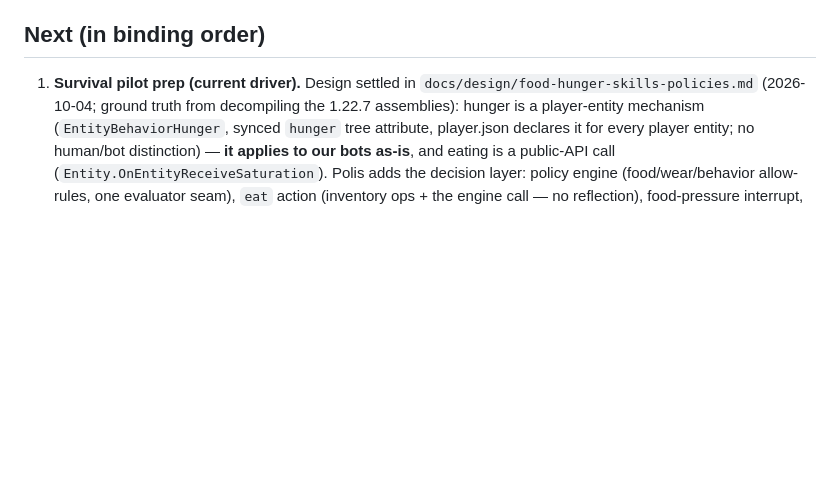
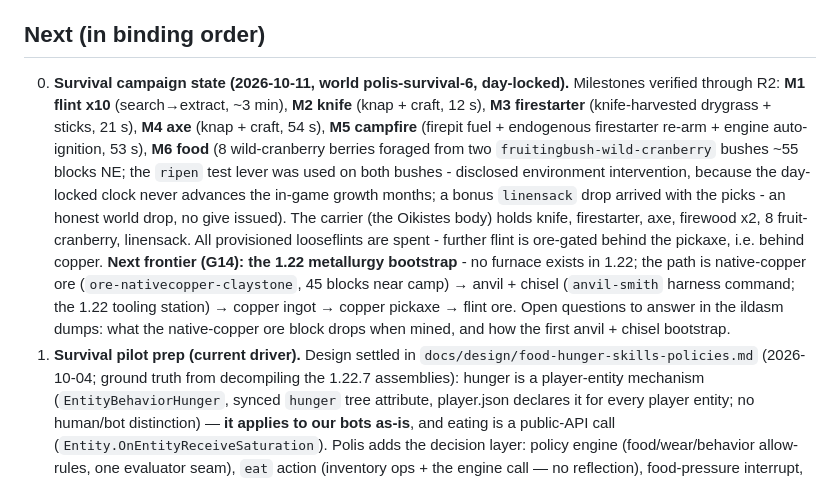
Before and after one commit to githabideri/polis, a Markdown page: STATUS.md, the part around the change. Drawn GitHub-style; blank space fills up the shorter version.

Commit message:
STATUS: the survival campaign stands at M6 (food), G14 (copper bootstrap) next
World polis-survival-6, day-locked, carrier = the Oikistes body:
M1 flint x10, M2 knife, M3 firestarter (knife-harvested drygrass),
M4 axe, M5 campfire (engine auto-ignition from the endogenous
re-arm), M6 food (8 wild-cranberry berries foraged from two wild
fruiting bushes; the ripen test lever was used on both - disclosed,
because a frozen clock never advances the growth months). The 1.22
berry system (fruitingbush consolidated family, ten types) is now in
the r2 sources/vocabulary. Next: G14 - native-copper -> anvil +
chisel -> copper ingot (1.22 has no furnace).

```diff
--- a/STATUS.md
+++ b/STATUS.md
@@ -135,6 +135,26 @@ on the model-mux box.
 
 ## Next (in binding order)
 
+0. **Survival campaign state (2026-10-11, world polis-survival-6, day-locked).**
+   Milestones verified through R2: **M1 flint x10** (search→extract, ~3 min),
+   **M2 knife** (knap + craft, 12 s), **M3 firestarter** (knife-harvested
+   drygrass + sticks, 21 s), **M4 axe** (knap + craft, 54 s), **M5 campfire**
+   (firepit fuel + endogenous firestarter re-arm + engine auto-ignition,
+   53 s), **M6 food** (8 wild-cranberry berries foraged from two
+   `fruitingbush-wild-cranberry` bushes ~55 blocks NE; the `ripen` test
+   lever was used on both bushes - disclosed environment intervention,
+   because the day-locked clock never advances the in-game growth months;
+   a bonus `linensack` drop arrived with the picks - an honest world
+   drop, no give issued). The carrier (the Oikistes body) holds knife,
+   firestarter, axe, firewood x2, 8 fruit-cranberry, linensack. All
+   provisioned looseflints are spent - further flint is ore-gated behind
+   the pickaxe, i.e. behind copper. **Next frontier (G14): the 1.22
+   metallurgy bootstrap** - no furnace exists in 1.22; the path is
+   native-copper ore (`ore-nativecopper-claystone`, 45 blocks near camp)
+   → anvil + chisel (`anvil-smith` harness command; the 1.22 tooling
+   station) → copper ingot → copper pickaxe → flint ore. Open questions
+   to answer in the ildasm dumps: what the native-copper ore block drops
+   when mined, and how the first anvil + chisel bootstrap.
 1. **Survival pilot prep (current driver).** Design settled in
    `docs/design/food-hunger-skills-policies.md` (2026-10-04; ground truth
    from decompiling the 1.22.7 assemblies): hunger is a player-entity
```
